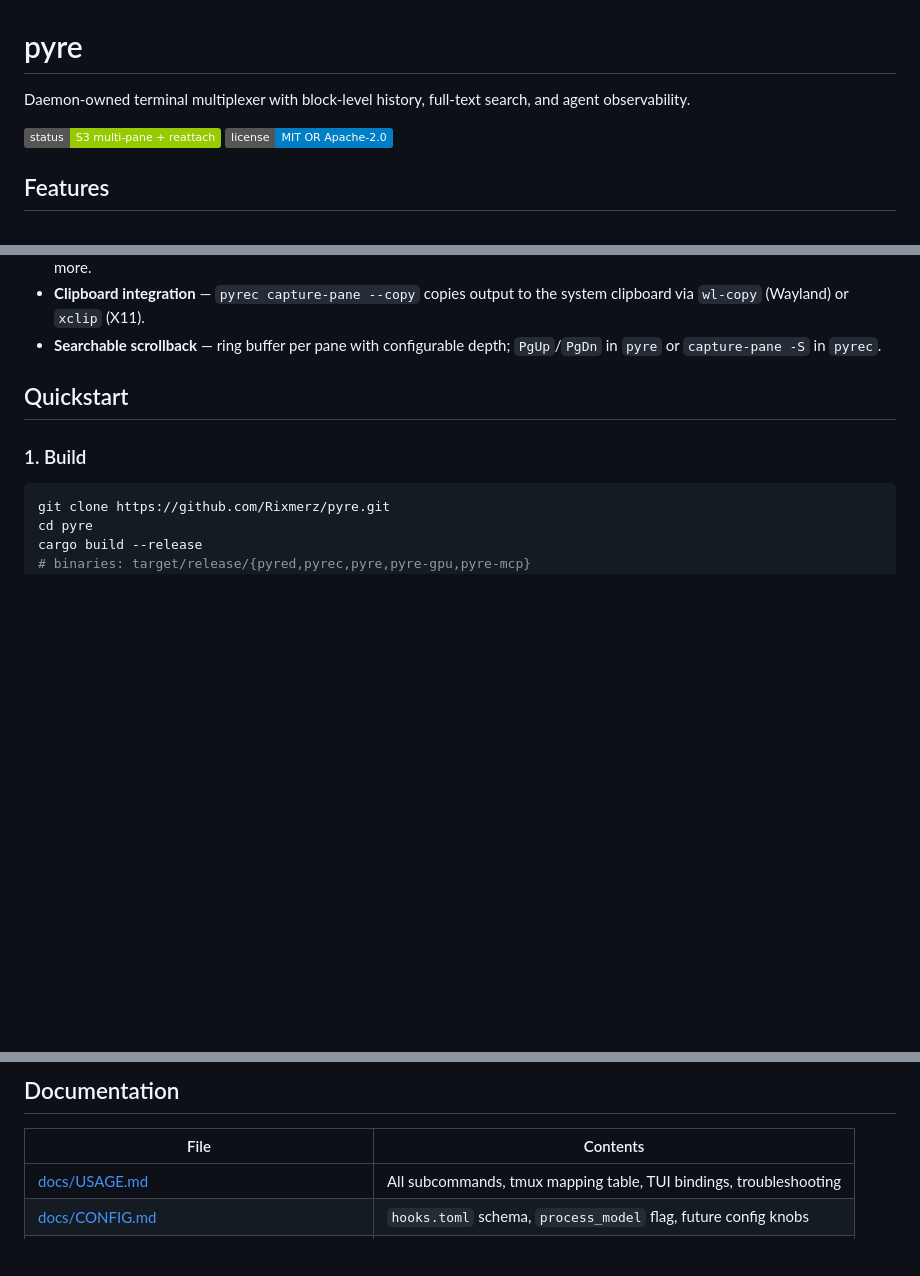
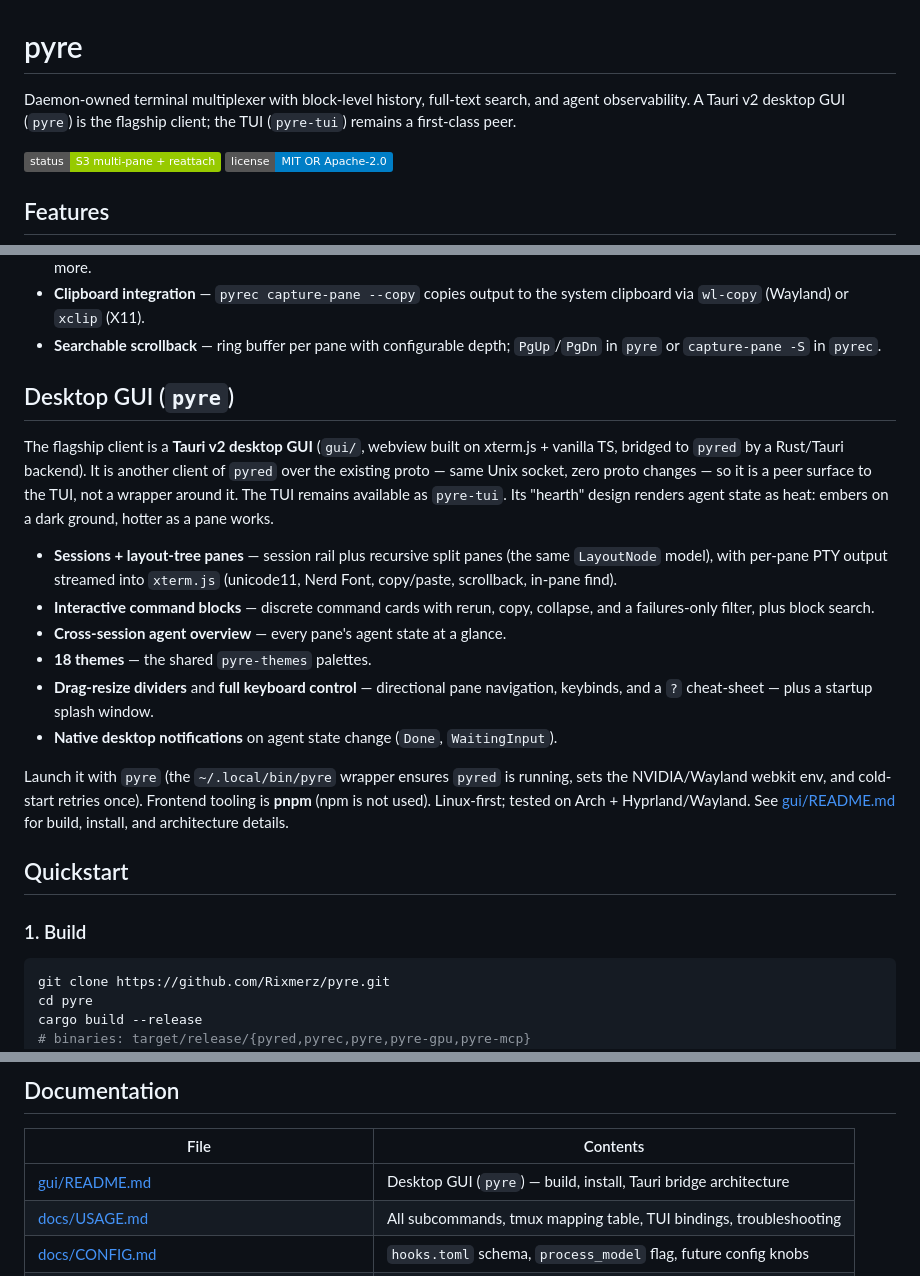
Before and after one commit to Rixmerz/pyre, a Markdown page: README.md, 3 parts joined by grey strips. Rendered like a GitHub page; badges without logos; blank space fills up the shorter version.

Commit message:
docs(readme): document the Pyre desktop GUI surface
Why: this session added gui/ — a Tauri v2 desktop GUI that is the new flagship
client of pyred (the TUI remains as pyre-tui). The README only described the
TUI/daemon; this documents the GUI surface (hearth design, sessions/panes/
blocks/search/themes/agent-state heat/notifications/keyboard), how to launch it
(`pyre`), and points to gui/README.md.

Co-Authored-By: Claude <noreply@anthropic.com>

```diff
--- a/README.md
+++ b/README.md
@@ -1,6 +1,6 @@
 # pyre
 
-Daemon-owned terminal multiplexer with block-level history, full-text search, and agent observability.
+Daemon-owned terminal multiplexer with block-level history, full-text search, and agent observability. A Tauri v2 desktop GUI (`pyre`) is the flagship client; the TUI (`pyre-tui`) remains a first-class peer.
 
 [![status](https://img.shields.io/badge/status-S3%20multi--pane%20%2B%20reattach-green)]()
 [![license](https://img.shields.io/badge/license-MIT%20OR%20Apache--2.0-blue)]()
@@ -21,6 +21,33 @@ Daemon-owned terminal multiplexer with block-level history, full-text search, an
 - **tmux-compatible CLI** — `pyrec` accepts `list-sessions`, `new-session`, `kill-session`, `send-keys`, `split-window`, and more.
 - **Clipboard integration** — `pyrec capture-pane --copy` copies output to the system clipboard via `wl-copy` (Wayland) or `xclip` (X11).
 - **Searchable scrollback** — ring buffer per pane with configurable depth; `PgUp`/`PgDn` in `pyre` or `capture-pane -S` in `pyrec`.
+
+## Desktop GUI (`pyre`)
+
+The flagship client is a **Tauri v2 desktop GUI** (`gui/`, webview built on
+xterm.js + vanilla TS, bridged to `pyred` by a Rust/Tauri backend). It is
+another client of `pyred` over the existing proto — same Unix socket, zero
+proto changes — so it is a peer surface to the TUI, not a wrapper around it.
+The TUI remains available as `pyre-tui`. Its "hearth" design renders agent
+state as heat: embers on a dark ground, hotter as a pane works.
+
+- **Sessions + layout-tree panes** — session rail plus recursive split panes
+  (the same `LayoutNode` model), with per-pane PTY output streamed into
+  `xterm.js` (unicode11, Nerd Font, copy/paste, scrollback, in-pane find).
+- **Interactive command blocks** — discrete command cards with rerun, copy,
+  collapse, and a failures-only filter, plus block search.
+- **Cross-session agent overview** — every pane's agent state at a glance.
+- **18 themes** — the shared `pyre-themes` palettes.
+- **Drag-resize dividers** and **full keyboard control** — directional pane
+  navigation, keybinds, and a `?` cheat-sheet — plus a startup splash window.
+- **Native desktop notifications** on agent state change (`Done`,
+  `WaitingInput`).
+
+Launch it with `pyre` (the `~/.local/bin/pyre` wrapper ensures `pyred` is
+running, sets the NVIDIA/Wayland webkit env, and cold-start retries once).
+Frontend tooling is **pnpm** (npm is not used). Linux-first; tested on Arch +
+Hyprland/Wayland. See [gui/README.md](gui/README.md) for build, install, and
+architecture details.
 
 ## Quickstart
 
@@ -227,6 +254,7 @@ is specified in [docs/adr/0002-daemon-process-architecture.md](docs/adr/0002-dae
 
 | File | Contents |
 |------|----------|
+| [gui/README.md](gui/README.md) | Desktop GUI (`pyre`) — build, install, Tauri bridge architecture |
 | [docs/USAGE.md](docs/USAGE.md) | All subcommands, tmux mapping table, TUI bindings, troubleshooting |
 | [docs/CONFIG.md](docs/CONFIG.md) | `hooks.toml` schema, `process_model` flag, future config knobs |
 | [ARCHITECTURE.md](ARCHITECTURE.md) | Crate map, process diagram, block lifecycle, state engine |
```
